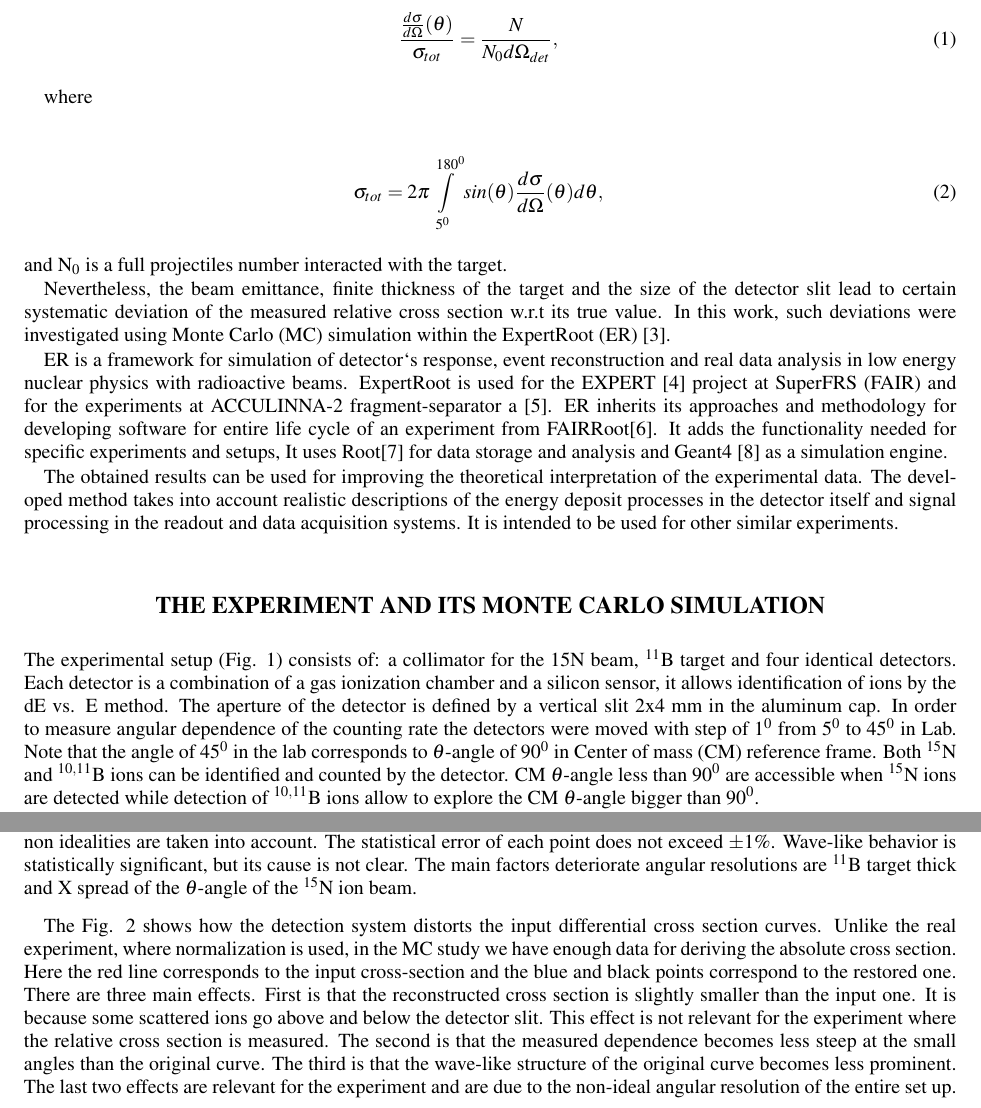
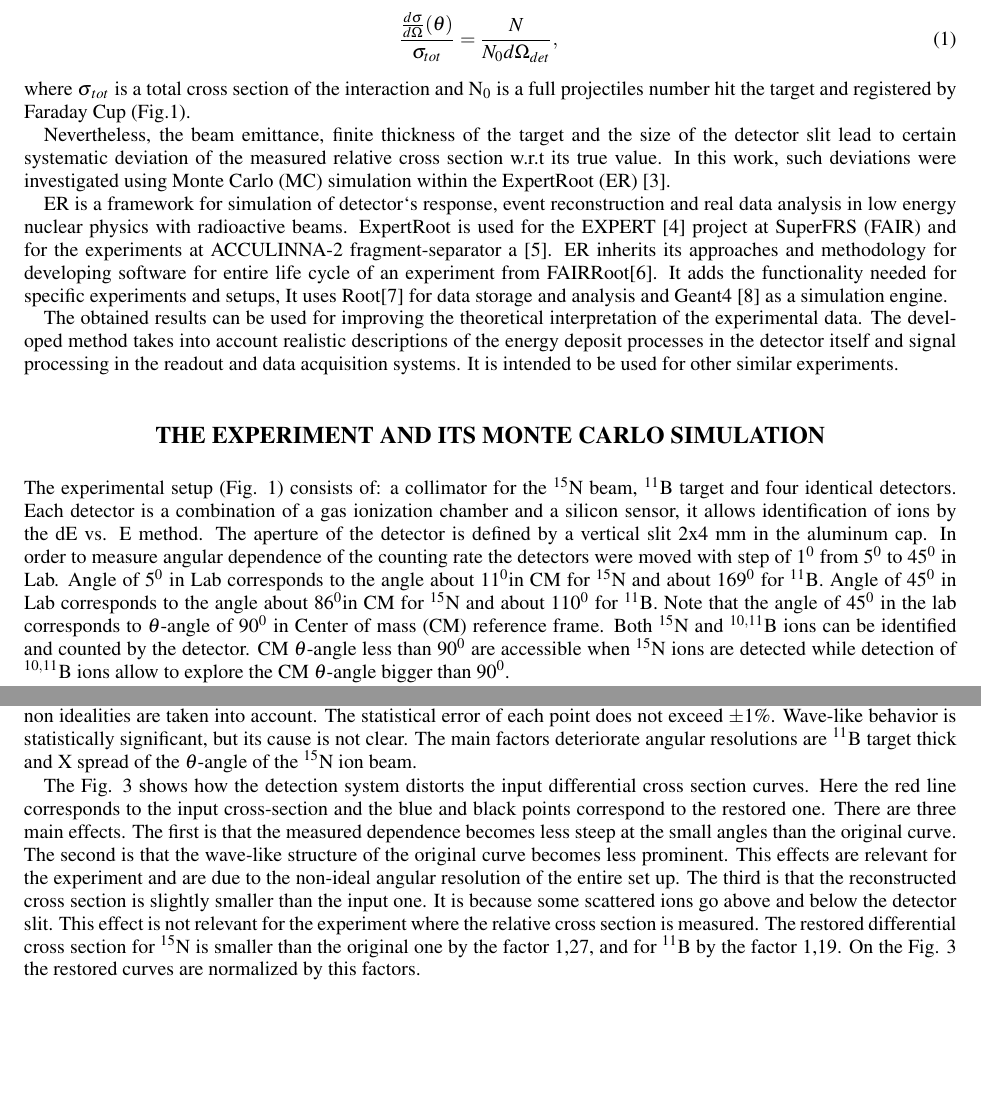
Before and after one commit to satysh/table, a LaTeX paper (do/source.tex): two parts of pages 2 and 3 of 5, joined at a grey line, cut so that both start at the same text, the shorter picture padded with empty space. Compiled offline with pdfLaTeX.

Commit message:
save v_12

```diff
--- a/do/source.tex
+++ b/do/source.tex
@@ -97,13 +97,9 @@ The experiments have been performed using the charged particles detection system
 \begin{eqnarray}
  \frac{ \frac{d\sigma}{d\Omega}(\theta) }{\sigma_{tot}} = \frac{N}{N_0 d\Omega_{det}},
 \end{eqnarray}
-
 where
-
-\begin{eqnarray}
-  \sigma_{tot} = 2\pi \int\limits_{5^{0}}^{180^{0}} sin(\theta)\frac{d\sigma}{d\Omega}(\theta)d\theta,
- \end{eqnarray}
-and N$_{0}$ is a full projectiles number interacted with the target.
+$\sigma$$_{tot}$ is a total cross section of the interaction
+and N$_{0}$ is a full projectiles number hit the target and registered by Faraday Cup (Fig.1).
 
 Nevertheless, the beam emittance, finite thickness of the target and the size of the detector slit lead to certain systematic deviation of the measured relative cross section w.r.t its true value. In this work, such deviations were investigated using Monte Carlo (MC) simulation within the ExpertRoot (ER) [3].
 
@@ -113,7 +109,7 @@ The obtained results can be used for improving the theoretical interpretation of
 
 \section{The experiment and its Monte Carlo simulation}
 
-The experimental setup (Fig. 1) consists of: a collimator for the 15N beam, ${}^{11}$B target and four identical detectors. Each detector is a combination of a gas ionization chamber and a silicon sensor, it allows identification of ions by the dE vs. E method. The aperture of the detector is defined by a vertical slit 2x4 mm in the aluminum cap. In order to measure angular dependence of the counting rate the detectors were moved with step of $1^0$  from $5^0$ to 4$5^0$ in Lab. Note that the angle of 4$5^0$ in the lab corresponds to $\theta$-angle of 9$0^0$  in Center of mass (CM) reference frame. Both ${}^{15}$N and ${}^{10,11}$B ions can be identified and counted by the detector. CM $\theta$-angle less than 9$0^0$  are accessible when ${}^{15}$N ions are detected while detection of ${}^{10,11}$B ions allow to explore the CM $\theta$-angle bigger than 9$0^0$.
+The experimental setup (Fig. 1) consists of: a collimator for the ${}^{15}$N beam, ${}^{11}$B target and four identical detectors. Each detector is a combination of a gas ionization chamber and a silicon sensor, it allows identification of ions by the dE vs. E method. The aperture of the detector is defined by a vertical slit 2x4 mm in the aluminum cap. In order to measure angular dependence of the counting rate the detectors were moved with step of $1^0$  from $5^0$ to 4$5^0$ in Lab. Angle of $5^0$ in Lab corresponds to the angle about 1$1^{0}$in CM for ${}^{15}$N and about 16$9^0$ for ${}^{11}$B. Angle of 4$5^0$ in Lab corresponds to the angle about 8$6^{0}$in CM for ${}^{15}$N and about 11$0^0$ for ${}^{11}$B. Note that the angle of 4$5^0$ in the lab corresponds to $\theta$-angle of 9$0^0$  in Center of mass (CM) reference frame. Both ${}^{15}$N and ${}^{10,11}$B ions can be identified and counted by the detector. CM $\theta$-angle less than 9$0^0$  are accessible when ${}^{15}$N ions are detected while detection of ${}^{10,11}$B ions allow to explore the CM $\theta$-angle bigger than 9$0^0$.
 
 \begin{figure}[h]
 \center{\includegraphics[width=1\linewidth]{fig_1.eps}}
@@ -164,7 +160,8 @@ In the Fig. 2 the angular resolution vs. Lab $\theta$-angle curves are shown for
 
 In the Fig. 2 one can see that the angular resolution deteriorates by the factor almost 4 when all the discussed non idealities are taken into account. The statistical error of each point does not exceed $\pm$1$\%$. Wave-like behavior is statistically significant, but its cause is not clear. The main factors deteriorate angular resolutions are ${}^{11}$B target thick and X spread of the $\theta$-angle of the ${}^{15}$N ion beam.
 
-The Fig. 2 shows how the detection system distorts the input differential cross section curves. Unlike the real experiment, where normalization is used, in the MC study we have enough data for deriving the absolute cross section. Here the red line corresponds to the input cross-section and the blue and black points correspond to the restored one. There are three main effects. First is that the reconstructed cross section is slightly smaller than the input one. It is because some scattered ions go above and below the detector slit. This effect is not relevant for the experiment where the relative cross section is measured. The second is that the measured dependence becomes less steep at the small angles than the original curve. The third is that the wave-like structure of the original curve becomes less prominent. The last two effects are relevant for the experiment and are due to the non-ideal angular resolution of the entire set up.
+The Fig. 3 shows how the detection system distorts the input differential cross section curves. Here the red line corresponds to the input cross-section and the blue and black points correspond to the restored one. There are three main effects. The first is that the measured dependence becomes less steep at the small angles than the original curve. The second is that the wave-like structure of the original curve becomes less prominent. This effects are relevant for the experiment and are due to the non-ideal angular resolution of the entire set up.
+The third is that the reconstructed cross section is slightly smaller than the input one. It is because some scattered ions go above and below the detector slit. This effect is not relevant for the experiment where the relative cross section is measured. The restored differential cross section for ${}^{15}$N is smaller than the original one by the factor 1,27, and for ${}^{11}$B by the factor 1,19. On the Fig. 3 the restored curves are normalized by this factors.
 
 \section{Conclusion}
 
```
